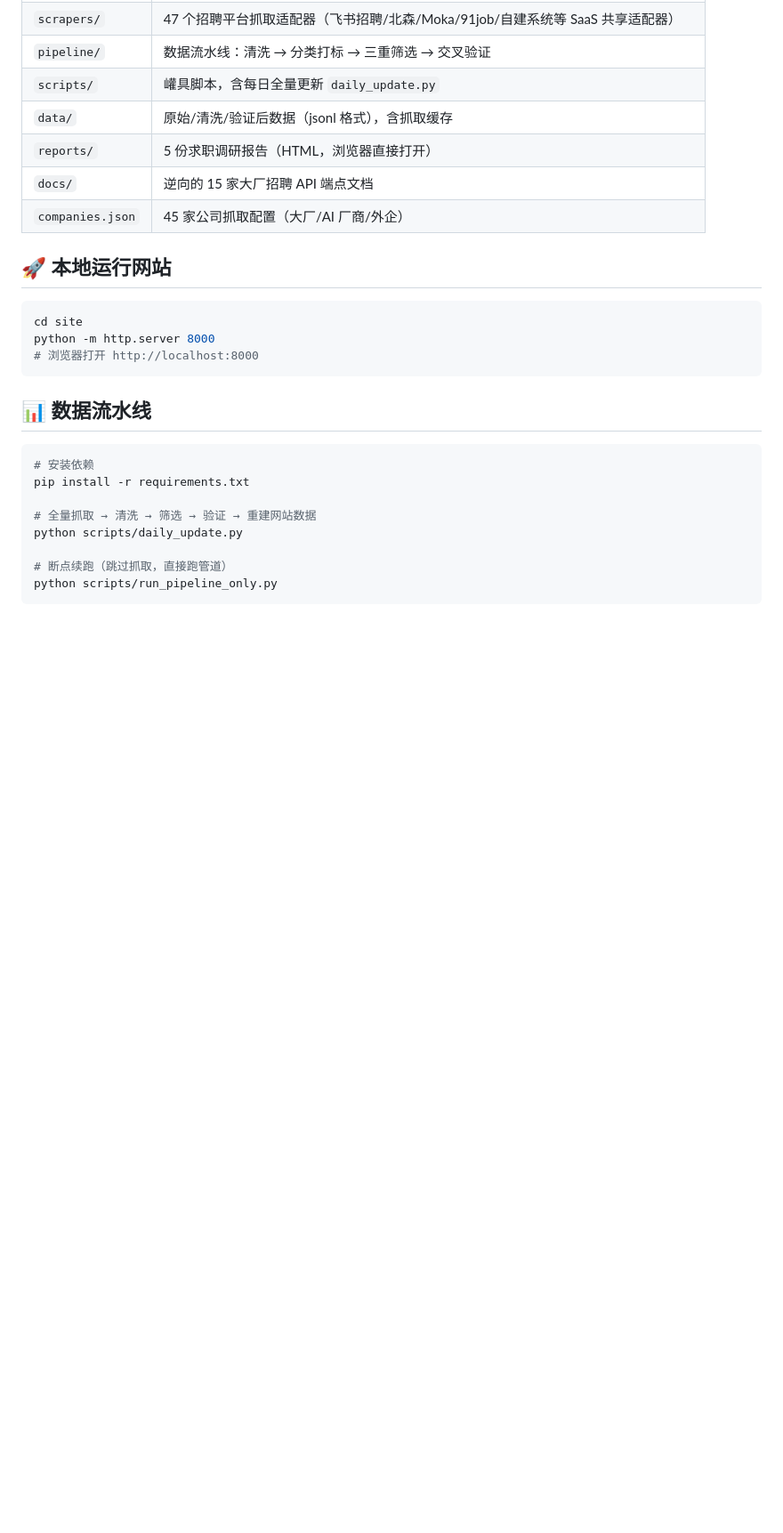
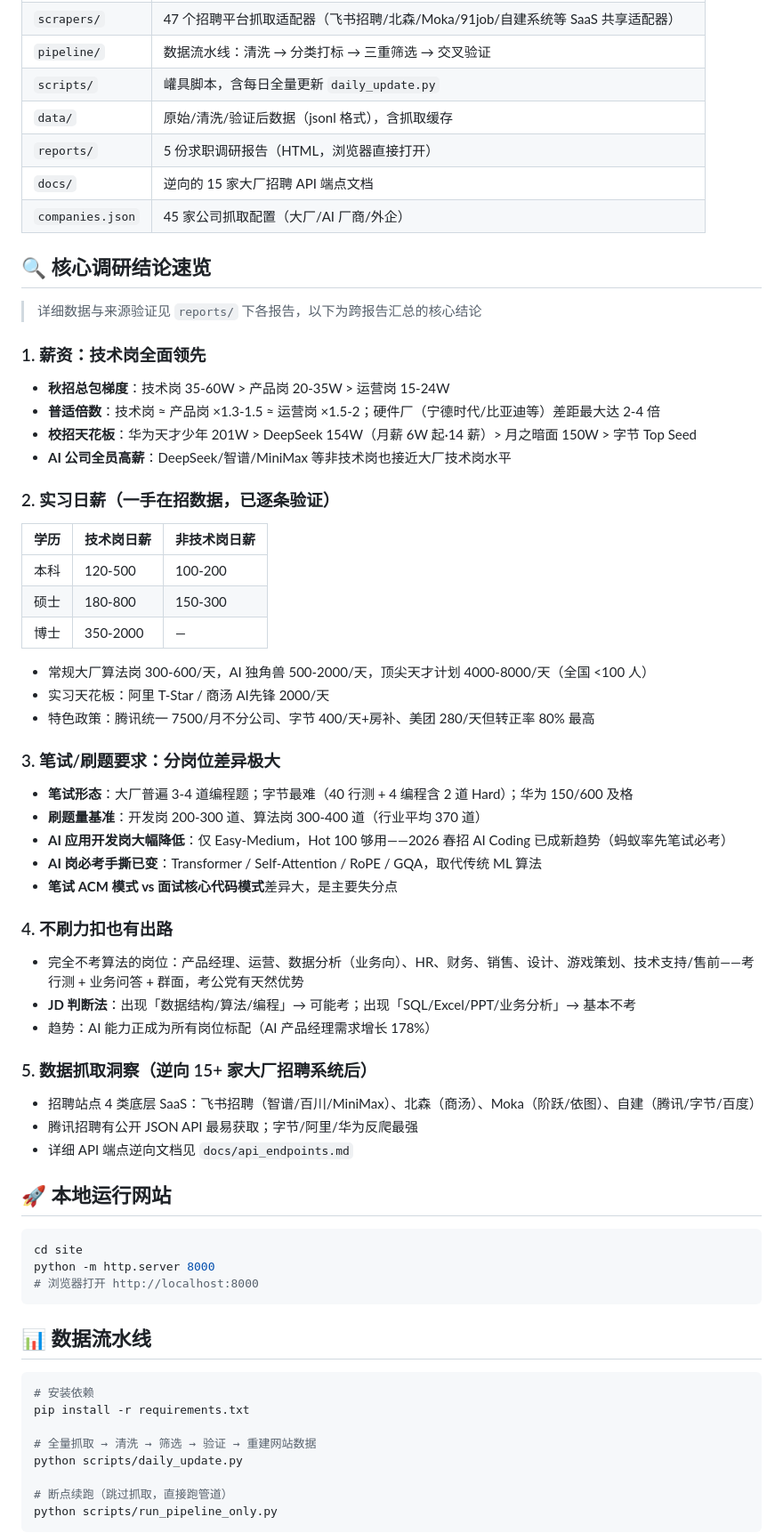
Before and after one commit to ksk2023/ai-job-research, a Markdown page: README.md, the part around one of its changes. Shown at 89% size. GitHub-like rendering; blank space fills up the shorter version.

Commit message:
docs: README新增核心调研结论速览（薪资/实习日薪/笔试刷题/免刷题方向/抓取洞察）

```diff
--- a/README.md
+++ b/README.md
@@ -15,6 +15,49 @@
 | `reports/` | 5 份求职调研报告（HTML，浏览器直接打开） |
 | `docs/` | 逆向的 15 家大厂招聘 API 端点文档 |
 | `companies.json` | 45 家公司抓取配置（大厂/AI 厂商/外企） |
+
+## 🔍 核心调研结论速览
+
+> 详细数据与来源验证见 `reports/` 下各报告，以下为跨报告汇总的核心结论
+
+### 1. 薪资：技术岗全面领先
+
+- **秋招总包梯度**：技术岗 35-60W > 产品岗 20-35W > 运营岗 15-24W
+- **普适倍数**：技术岗 ≈ 产品岗 ×1.3-1.5 ≈ 运营岗 ×1.5-2；硬件厂（宁德时代/比亚迪等）差距最大达 2-4 倍
+- **校招天花板**：华为天才少年 201W > DeepSeek 154W（月薪 6W 起·14 薪）> 月之暗面 150W > 字节 Top Seed
+- **AI 公司全员高薪**：DeepSeek/智谱/MiniMax 等非技术岗也接近大厂技术岗水平
+
+### 2. 实习日薪（一手在招数据，已逐条验证）
+
+| 学历 | 技术岗日薪 | 非技术岗日薪 |
+|---|---|---|
+| 本科 | 120-500 | 100-200 |
+| 硕士 | 180-800 | 150-300 |
+| 博士 | 350-2000 | — |
+
+- 常规大厂算法岗 300-600/天，AI 独角兽 500-2000/天，顶尖天才计划 4000-8000/天（全国 <100 人）
+- 实习天花板：阿里 T-Star / 商汤 AI先锋 2000/天
+- 特色政策：腾讯统一 7500/月不分公司、字节 400/天+房补、美团 280/天但转正率 80% 最高
+
+### 3. 笔试/刷题要求：分岗位差异极大
+
+- **笔试形态**：大厂普遍 3-4 道编程题；字节最难（40 行测 + 4 编程含 2 道 Hard）；华为 150/600 及格
+- **刷题量基准**：开发岗 200-300 道、算法岗 300-400 道（行业平均 370 道）
+- **AI 应用开发岗大幅降低**：仅 Easy-Medium，Hot 100 够用——2026 春招 AI Coding 已成新趋势（蚂蚁率先笔试必考）
+- **AI 岗必考手撕已变**：Transformer / Self-Attention / RoPE / GQA，取代传统 ML 算法
+- **笔试 ACM 模式 vs 面试核心代码模式**差异大，是主要失分点
+
+### 4. 不刷力扣也有出路
+
+- 完全不考算法的岗位：产品经理、运营、数据分析（业务向）、HR、财务、销售、设计、游戏策划、技术支持/售前——考行测 + 业务问答 + 群面，考公党有天然优势
+- **JD 判断法**：出现「数据结构/算法/编程」→ 可能考；出现「SQL/Excel/PPT/业务分析」→ 基本不考
+- 趋势：AI 能力正成为所有岗位标配（AI 产品经理需求增长 178%）
+
+### 5. 数据抓取洞察（逆向 15+ 家大厂招聘系统后）
+
+- 招聘站点 4 类底层 SaaS：飞书招聘（智谱/百川/MiniMax）、北森（商汤）、Moka（阶跃/依图）、自建（腾讯/字节/百度）
+- 腾讯招聘有公开 JSON API 最易获取；字节/阿里/华为反爬最强
+- 详细 API 端点逆向文档见 `docs/api_endpoints.md`
 
 ## 🚀 本地运行网站
 
```
Also changed, not shown: other parts of README.md (+1 -1 lines).
